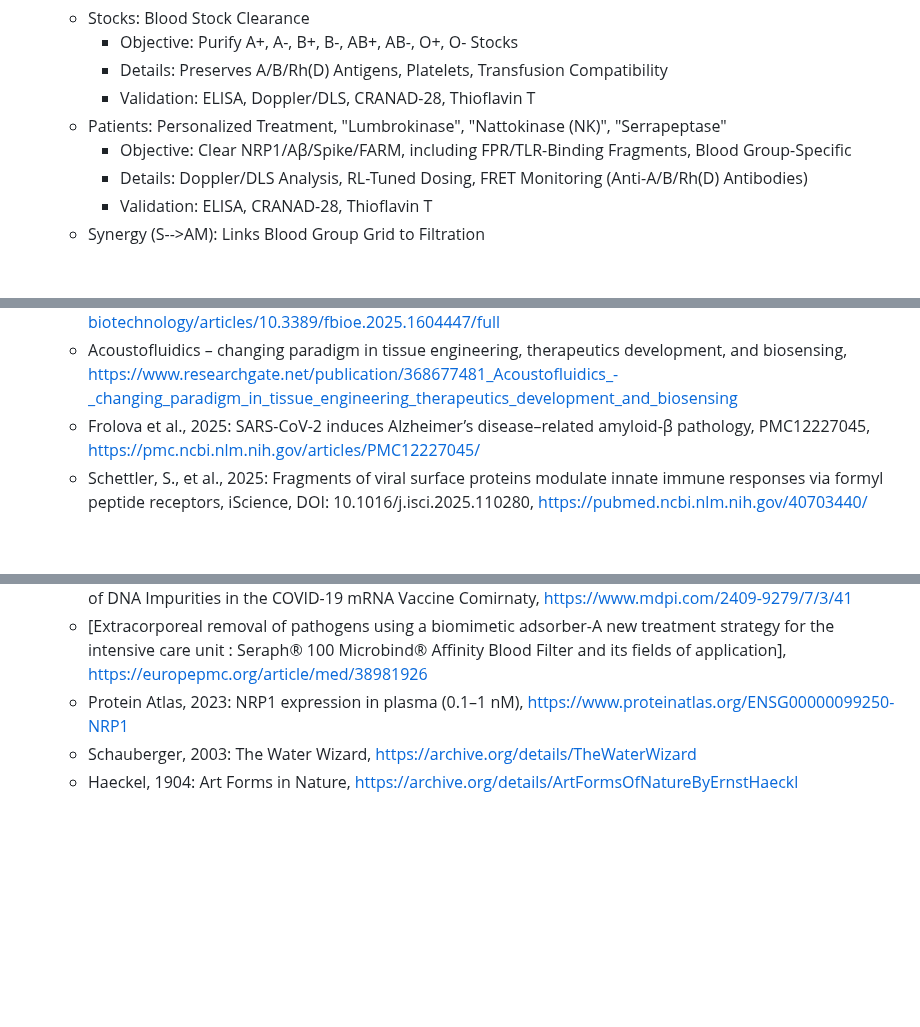
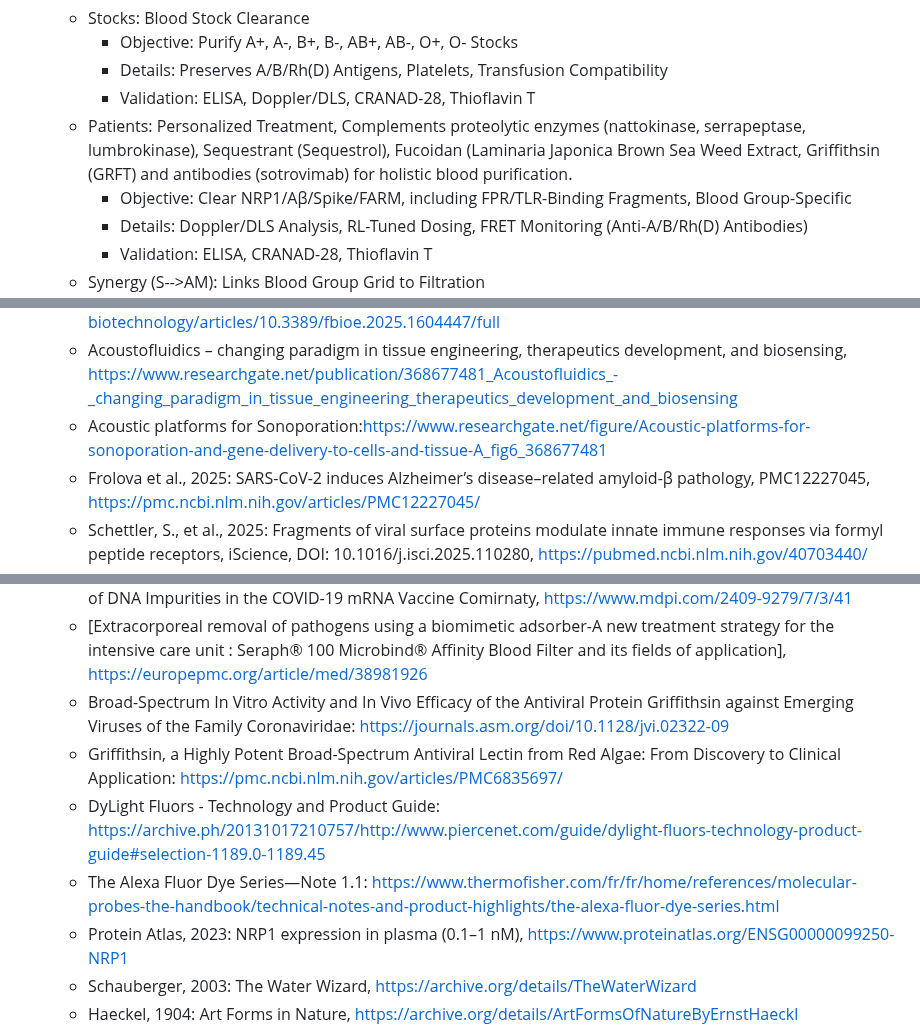
Before and after one commit to ChaupradeChristophe/ClearResusCascading-Blood-Clearance-Protocol, a Markdown page: markmap/markmap.md, 3 parts joined by grey strips. Rendered like a GitHub page; blank space fills up the shorter version.

Commit message:
Revise patient treatment section and add references
Updated patient treatment details and added references for antiviral proteins and dyes.

```diff
--- a/markmap/markmap.md
+++ b/markmap/markmap.md
@@ -89,7 +89,7 @@
     - Objective: Purify A+, A-, B+, B-, AB+, AB-, O+, O- Stocks
     - Details: Preserves A/B/Rh(D) Antigens, Platelets, Transfusion Compatibility
     - Validation: ELISA, Doppler/DLS, CRANAD-28, Thioflavin T
-  - Patients: Personalized Treatment, "Lumbrokinase", "Nattokinase (NK)", "Serrapeptase"
+  - Patients: Personalized Treatment, Complements proteolytic enzymes (nattokinase, serrapeptase, lumbrokinase), Sequestrant (Sequestrol), Fucoidan (Laminaria Japonica Brown Sea Weed Extract, Griffithsin (GRFT) and antibodies (sotrovimab) for holistic blood purification.
     - Objective: Clear NRP1/Aβ/Spike/FARM, including FPR/TLR-Binding Fragments, Blood Group-Specific
     - Details: Doppler/DLS Analysis, RL-Tuned Dosing, FRET Monitoring (Anti-A/B/Rh(D) Antibodies)
     - Validation: ELISA, CRANAD-28, Thioflavin T
@@ -116,6 +116,7 @@
   - Xu et al., 2025: Histotripsy: A Method for Mechanical Tissue Ablation, PMC11837764, https://pmc.ncbi.nlm.nih.gov/articles/PMC11837764/
   - Low intensity ultrasound lysis of amyloid microclots in a lab on chip model, bioengineering, https://www.frontiersin.org/journals/bioengineering-and-biotechnology/articles/10.3389/fbioe.2025.1604447/full
   - Acoustofluidics – changing paradigm in tissue engineering, therapeutics development, and biosensing, https://www.researchgate.net/publication/368677481_Acoustofluidics_-_changing_paradigm_in_tissue_engineering_therapeutics_development_and_biosensing
+  -  Acoustic platforms for Sonoporation:https://www.researchgate.net/figure/Acoustic-platforms-for-sonoporation-and-gene-delivery-to-cells-and-tissue-A_fig6_368677481
   - Frolova et al., 2025: SARS-CoV-2 induces Alzheimer’s disease–related amyloid-β pathology, PMC12227045, https://pmc.ncbi.nlm.nih.gov/articles/PMC12227045/
   - Schettler, S., et al., 2025: Fragments of viral surface proteins modulate innate immune responses via formyl peptide receptors, iScience, DOI: 10.1016/j.isci.2025.110280, https://pubmed.ncbi.nlm.nih.gov/40703440/
   - Piscopo, M., et al., 2023 : Detection of recombinant Spike protein in the blood of individuals vaccinated against SARS-CoV-2: Possible molecular mechanisms, https://onlinelibrary.wiley.com/doi/10.1002/prca.202300048
@@ -143,6 +144,10 @@
   - Hashizume et al., 2023: Antiviral Res. 209, 105481, Phenothiazines inhibit SARS-CoV-2 cell entry via a blockade of spike protein binding to neuropilin-1, https://www.sciencedirect.com/science/article/pii/S0166354222002509
   - König & Kirchner, 2024: Methods Protoc. 7, 41, Methodological Considerations Regarding the Quantification of DNA Impurities in the COVID-19 mRNA Vaccine Comirnaty, https://www.mdpi.com/2409-9279/7/3/41
   - [Extracorporeal removal of pathogens using a biomimetic adsorber-A new treatment strategy for the intensive care unit : Seraph® 100 Microbind® Affinity Blood Filter and its fields of application], https://europepmc.org/article/med/38981926
+  - Broad-Spectrum In Vitro Activity and In Vivo Efficacy of the Antiviral Protein Griffithsin against Emerging Viruses of the Family Coronaviridae: https://journals.asm.org/doi/10.1128/jvi.02322-09
+  - Griffithsin, a Highly Potent Broad-Spectrum Antiviral Lectin from Red Algae: From Discovery to Clinical Application: https://pmc.ncbi.nlm.nih.gov/articles/PMC6835697/
+  - DyLight Fluors - Technology and Product Guide: https://archive.ph/20131017210757/http://www.piercenet.com/guide/dylight-fluors-technology-product-guide#selection-1189.0-1189.45
+  - The Alexa Fluor Dye Series—Note 1.1: https://www.thermofisher.com/fr/fr/home/references/molecular-probes-the-handbook/technical-notes-and-product-highlights/the-alexa-fluor-dye-series.html
   - Protein Atlas, 2023: NRP1 expression in plasma (0.1–1 nM), https://www.proteinatlas.org/ENSG00000099250-NRP1
   - Schauberger, 2003: The Water Wizard, https://archive.org/details/TheWaterWizard
   - Haeckel, 1904: Art Forms in Nature, https://archive.org/details/ArtFormsOfNatureByErnstHaeckl
```
